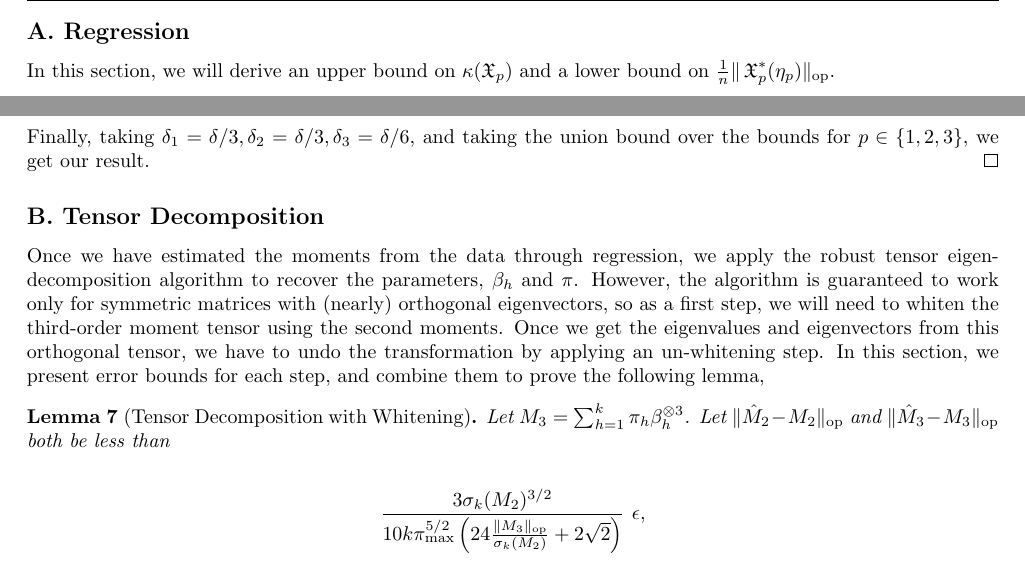
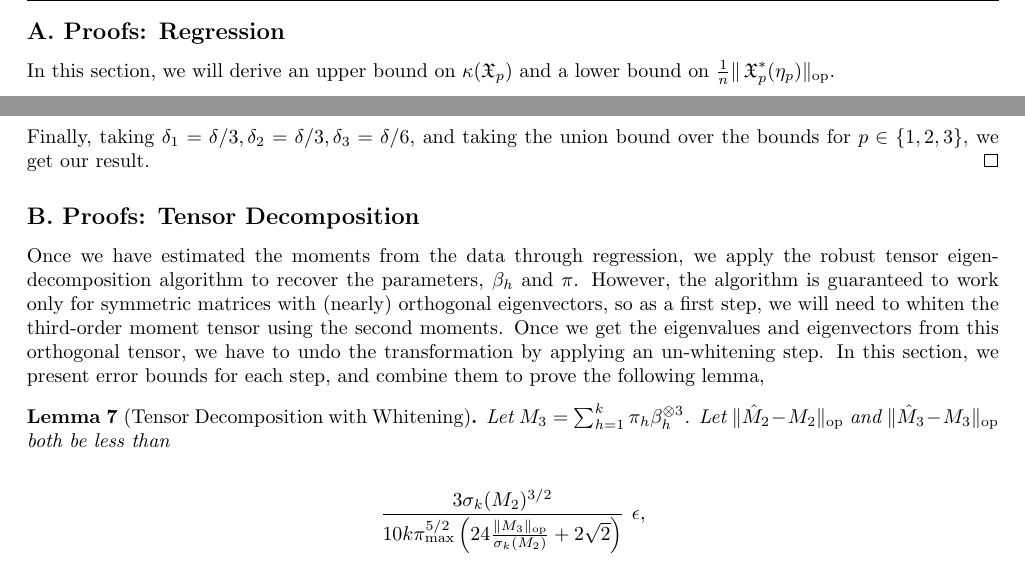
Before and after one commit to arunchaganty/spectral, a LaTeX paper (doc/icml2013/paper.tex, which reads doc/icml2013/proofs.tex): two parts of pages 10 and 12 of 17, joined at a grey line, cut so that both start at the same text. Compiled offline with pdfLaTeX.

Commit message:
Changed section headings

```diff
--- a/doc/icml2013/proofs.tex
+++ b/doc/icml2013/proofs.tex
@@ -1,4 +1,4 @@
-\section{Regression}
+\section{Proofs: Regression}
 \label{sec:proofs:regression}
 
 \iftoggle{withappendix}{}{
@@ -218,7 +218,7 @@ Finally, taking $\delta_1 = \delta/3, \delta_2 = \delta/3, \delta_3
 
 %%%%%%%%%%%%
 
-\section{Tensor Decomposition}
+\section{Proofs: Tensor Decomposition}
 \label{sec:proofs:tensors}
 
 Once we have estimated the moments from the data through regression, we apply the robust tensor eigen-decomposition algorithm to recover the parameters, $\beta_h$ and $\pi$. However, the algorithm is guaranteed to work only for symmetric matrices with (nearly) orthogonal eigenvectors, so as a first step, we will need to whiten the third-order moment tensor using the second moments. Once we get the eigenvalues and eigenvectors from this orthogonal tensor, we have to undo the transformation by applying an un-whitening step. In this section, we present error bounds for each step, and combine them to prove the following lemma,
```
